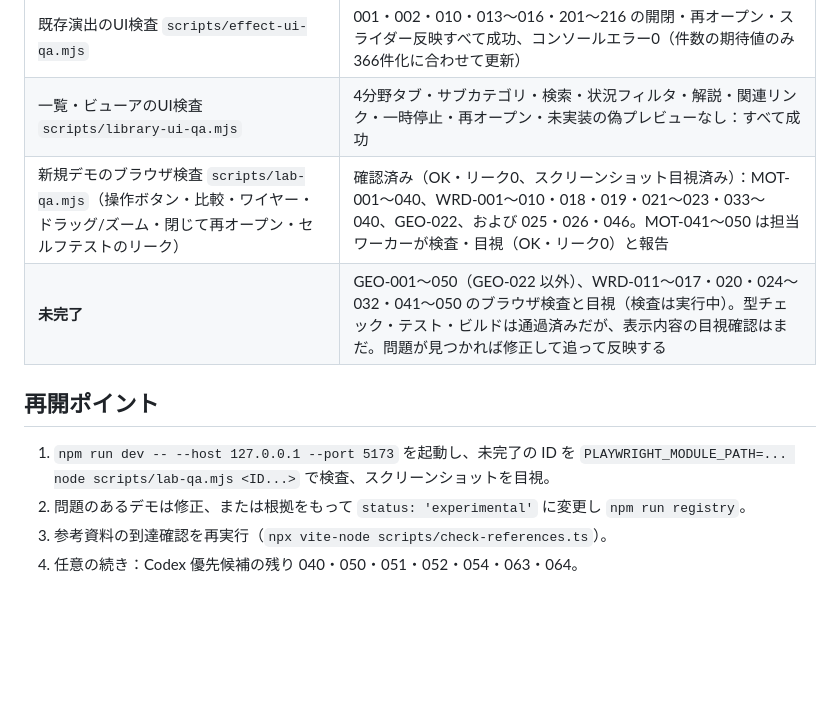
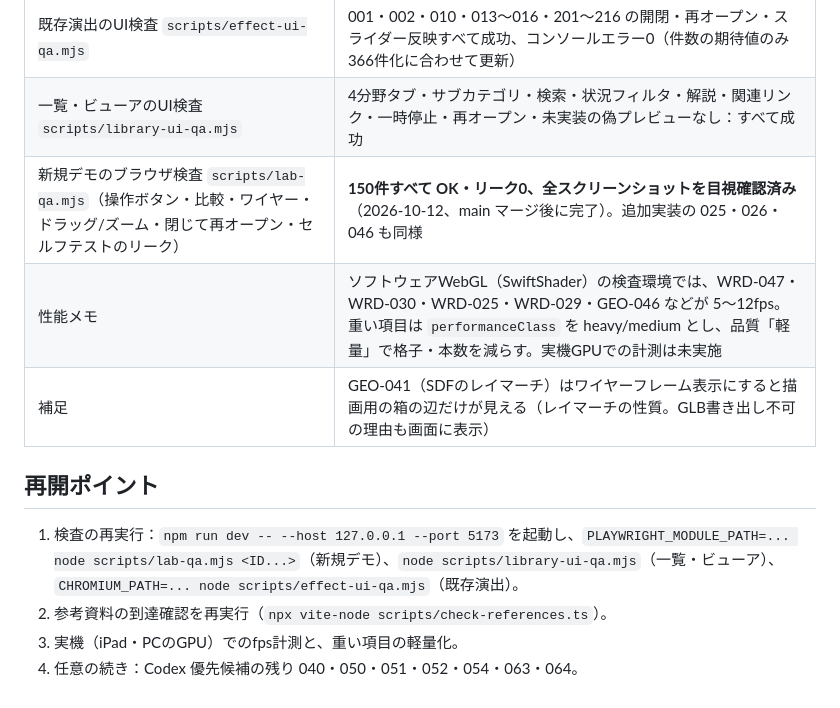
Before and after one commit to Yuji5124/visual-effect-library, a Markdown page: docs/library-expansion-progress.md, the part around the change. Rendered like a GitHub page; blank space fills up the shorter version.

Commit message:
Record completed browser verification of all 150 lab demos
Co-Authored-By: Claude Opus 5.5 <noreply@anthropic.com>
Claude-Session: https://claude.ai/code/session_01B6QGqeYKuxUY4rsU2VVequ

```diff
--- a/docs/library-expansion-progress.md
+++ b/docs/library-expansion-progress.md
@@ -59,11 +59,12 @@
 | 型チェック・本番ビルド | 成功 |
 | 既存演出のUI検査 `scripts/effect-ui-qa.mjs` | 001・002・010・013〜016・201〜216 の開閉・再オープン・スライダー反映すべて成功、コンソールエラー0（件数の期待値のみ366件化に合わせて更新） |
 | 一覧・ビューアのUI検査 `scripts/library-ui-qa.mjs` | 4分野タブ・サブカテゴリ・検索・状況フィルタ・解説・関連リンク・一時停止・再オープン・未実装の偽プレビューなし：すべて成功 |
-| 新規デモのブラウザ検査 `scripts/lab-qa.mjs`（操作ボタン・比較・ワイヤー・ドラッグ/ズーム・閉じて再オープン・セルフテストのリーク） | 確認済み（OK・リーク0、スクリーンショット目視済み）：MOT-001〜040、WRD-001〜010・018・019・021〜023・033〜040、GEO-022、および 025・026・046。MOT-041〜050 は担当ワーカーが検査・目視（OK・リーク0）と報告 |
-| **未完了** | GEO-001〜050（GEO-022 以外）、WRD-011〜017・020・024〜032・041〜050 のブラウザ検査と目視（検査は実行中）。型チェック・テスト・ビルドは通過済みだが、表示内容の目視確認はまだ。問題が見つかれば修正して追って反映する |
+| 新規デモのブラウザ検査 `scripts/lab-qa.mjs`（操作ボタン・比較・ワイヤー・ドラッグ/ズーム・閉じて再オープン・セルフテストのリーク） | **150件すべて OK・リーク0、全スクリーンショットを目視確認済み**（2026-10-12、main マージ後に完了）。追加実装の 025・026・046 も同様 |
+| 性能メモ | ソフトウェアWebGL（SwiftShader）の検査環境では、WRD-047・WRD-030・WRD-025・WRD-029・GEO-046 などが 5〜12fps。重い項目は `performanceClass` を heavy/medium とし、品質「軽量」で格子・本数を減らす。実機GPUでの計測は未実施 |
+| 補足 | GEO-041（SDFのレイマーチ）はワイヤーフレーム表示にすると描画用の箱の辺だけが見える（レイマーチの性質。GLB書き出し不可の理由も画面に表示） |
 
 ## 再開ポイント
-1. `npm run dev -- --host 127.0.0.1 --port 5173` を起動し、未完了の ID を `PLAYWRIGHT_MODULE_PATH=... node scripts/lab-qa.mjs <ID...>` で検査、スクリーンショットを目視。
-2. 問題のあるデモは修正、または根拠をもって `status: 'experimental'` に変更し `npm run registry`。
-3. 参考資料の到達確認を再実行（`npx vite-node scripts/check-references.ts`）。
+1. 検査の再実行：`npm run dev -- --host 127.0.0.1 --port 5173` を起動し、`PLAYWRIGHT_MODULE_PATH=... node scripts/lab-qa.mjs <ID...>`（新規デモ）、`node scripts/library-ui-qa.mjs`（一覧・ビューア）、`CHROMIUM_PATH=... node scripts/effect-ui-qa.mjs`（既存演出）。
+2. 参考資料の到達確認を再実行（`npx vite-node scripts/check-references.ts`）。
+3. 実機（iPad・PCのGPU）でのfps計測と、重い項目の軽量化。
 4. 任意の続き：Codex 優先候補の残り 040・050・051・052・054・063・064。
```
